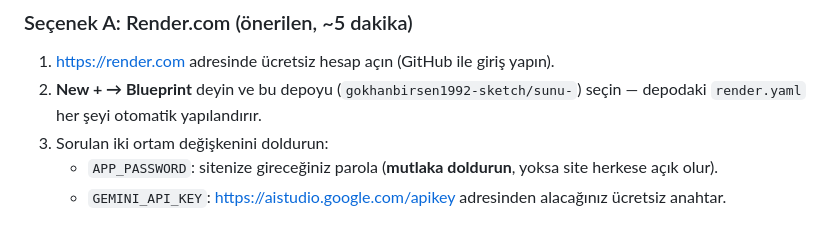
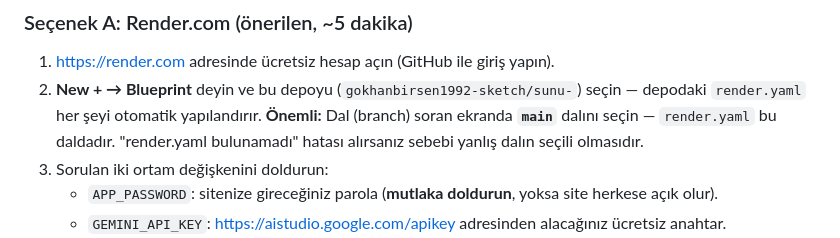
Before and after one commit to gokhanbirsen1992-sketch/sunu-, a Markdown page: README.md, the part around the change. Rendered like a GitHub page.

Commit message:
README: Render kurulumunda main dali secme notu
Co-Authored-By: Claude Fable 5 <noreply@anthropic.com>
Claude-Session: https://claude.ai/code/session_01XkEA7cFFqb96YXgR2ZYCq2

```diff
--- a/README.md
+++ b/README.md
@@ -75,6 +75,8 @@ Uygulamayı kendi bilgisayarınıza kurmak istemiyorsanız ücretsiz bulut seçe
 1. <https://render.com> adresinde ücretsiz hesap açın (GitHub ile giriş yapın).
 2. **New + → Blueprint** deyin ve bu depoyu (`gokhanbirsen1992-sketch/sunu-`) seçin —
    depodaki `render.yaml` her şeyi otomatik yapılandırır.
+   **Önemli:** Dal (branch) soran ekranda **`main`** dalını seçin — `render.yaml` bu daldadır.
+   "render.yaml bulunamadı" hatası alırsanız sebebi yanlış dalın seçili olmasıdır.
 3. Sorulan iki ortam değişkenini doldurun:
    - `APP_PASSWORD`: sitenize gireceğiniz parola (**mutlaka doldurun**, yoksa site herkese açık olur).
    - `GEMINI_API_KEY`: <https://aistudio.google.com/apikey> adresinden alacağınız ücretsiz anahtar.
```
